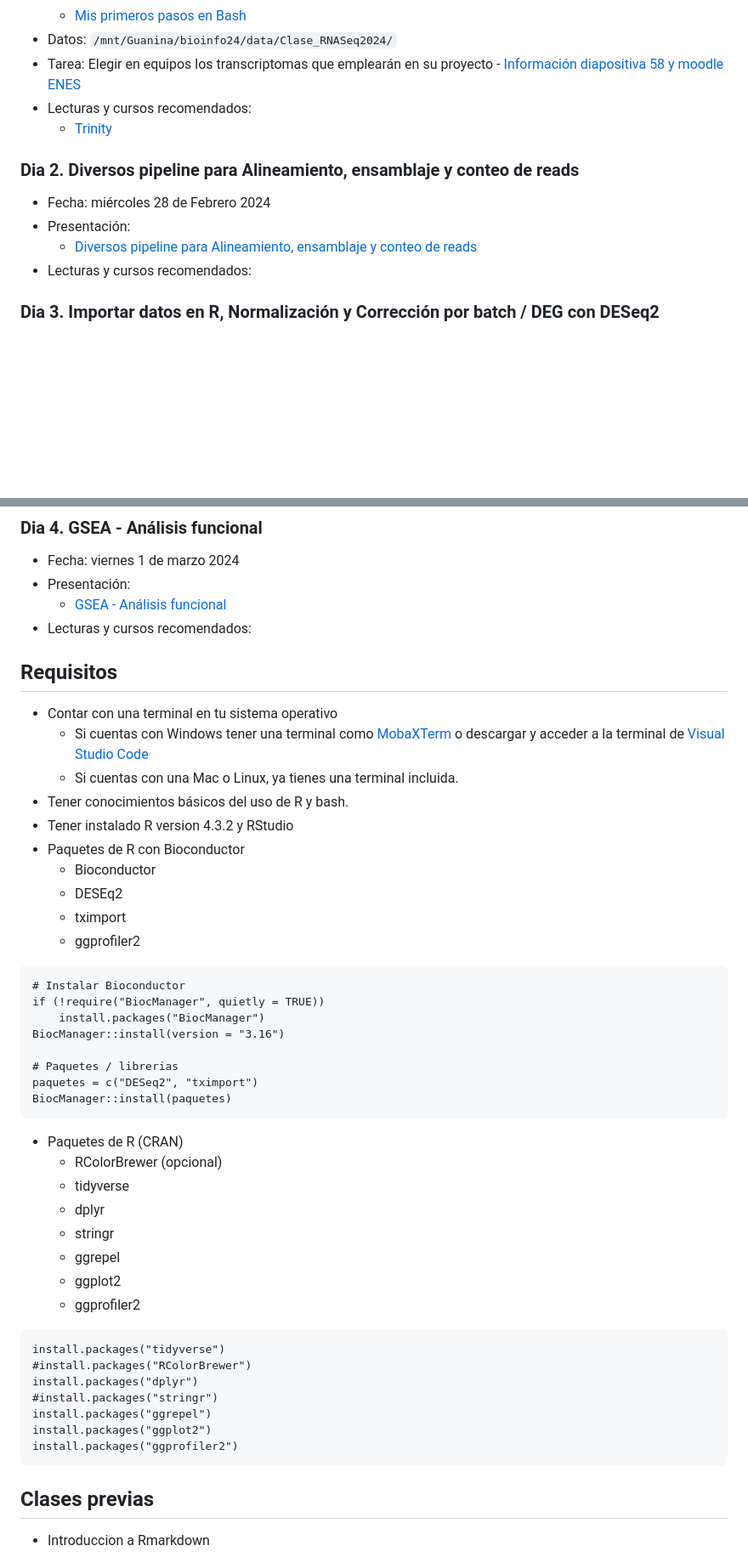
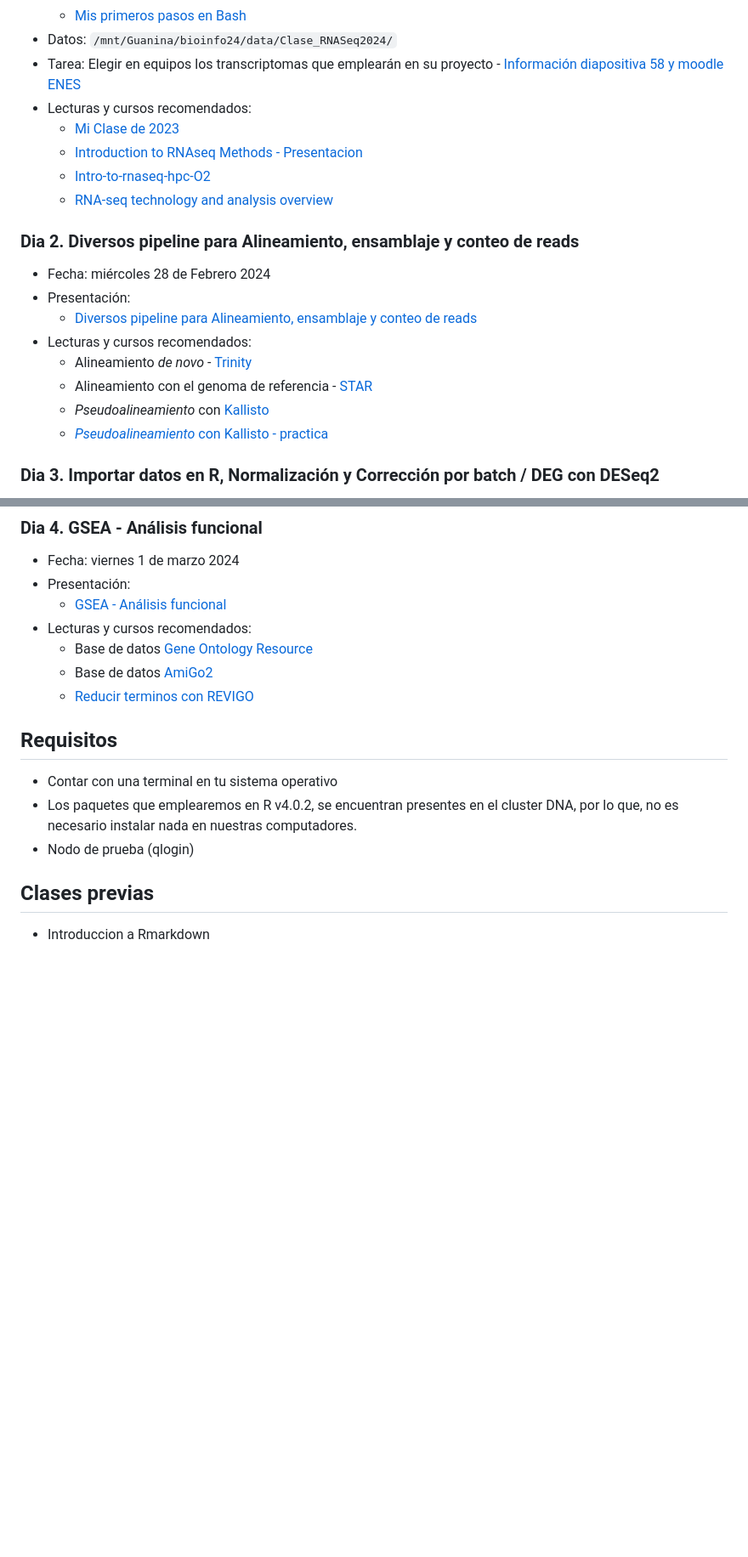
Before and after one commit to EveliaCoss/RNAseq_classFEB2024, a Markdown page: README.md, 2 parts joined by grey strips. Shown at 85% size. GitHub-like rendering; blank space fills up the shorter version.

````diff
--- a/README.md
+++ b/README.md
@@ -36,7 +36,11 @@ Se darán presentaciones detalladas del uso de programas clave, todos de código
 - Datos: `/mnt/Guanina/bioinfo24/data/Clase_RNASeq2024/`
 - Tarea: Elegir en equipos los transcriptomas que emplearán en su proyecto - [Información diapositiva 58 y moodle ENES](https://eveliacoss.github.io/RNAseq_classFEB2024/Presentaciones/Dia1_AspectosGenerales.html#62)
 - Lecturas y cursos recomendados:
-    - [Trinity](https://github.com/trinityrnaseq/trinityrnaseq)
+    - [Mi Clase de 2023](https://github.com/EveliaCoss/RNASeq_Workshop_Nov2023)
+    - [Introduction to RNAseq Methods - Presentacion](https://bioinformatics-core-shared-training.github.io/Bulk_RNAseq_Course_Nov22/Bulk_RNAseq_Course_Base/Markdowns/01_Introduction_to_RNAseq_Methods.pdf)
+    - [Intro-to-rnaseq-hpc-O2](https://github.com/hbctraining/Intro-to-rnaseq-hpc-O2/tree/master/lessons)
+    - [RNA-seq technology and analysis overview](https://github.com/mdozmorov/presentations/tree/master/RNA-seq)
+
 
 ### Dia 2. Diversos pipeline para Alineamiento, ensamblaje y conteo de reads
 
@@ -44,6 +48,10 @@ Se darán presentaciones detalladas del uso de programas clave, todos de código
 - Presentación:
     - [Diversos pipeline para Alineamiento, ensamblaje y conteo de reads](https://eveliacoss.github.io/RNAseq_classFEB2024/Presentaciones/Dia2_QCAlineamiento.html#1)
 - Lecturas y cursos recomendados:
+    - Alineamiento *de novo* - [Trinity](https://github.com/trinityrnaseq/trinityrnaseq)
+    - Alineamiento con el genoma de referencia - [STAR](https://github.com/alexdobin/STAR/blob/master/doc/STARmanual.pdf)
+    - *Pseudoalineamiento* con [Kallisto](https://pachterlab.github.io/kallisto/manual)
+    - [*Pseudoalineamiento* con Kallisto - practica](https://github.com/EveliaCoss/RNAseq_classFEB2023/tree/main/RNA_seq#practica2)
 
 ### Dia 3. Importar datos en R, Normalización y Corrección por batch / DEG con DESeq2
 
@@ -59,49 +72,15 @@ Se darán presentaciones detalladas del uso de programas clave, todos de código
 - Presentación:
    - [GSEA - Análisis funcional](https://eveliacoss.github.io/RNAseq_classFEB2024/Presentaciones/Dia4_GSEA.html#1)
 - Lecturas y cursos recomendados:
+    - Base de datos [Gene Ontology Resource](http://geneontology.org/)
+    - Base de datos [AmiGo2](https://amigo.geneontology.org/amigo/landing)
+    - [Reducir terminos con REVIGO](http://revigo.irb.hr/)
 
 ## Requisitos
 
 - Contar con una terminal en tu sistema operativo
-  - Si cuentas con Windows tener una terminal como [MobaXTerm](https://mobaxterm.mobatek.net) o descargar y acceder a la terminal de [Visual Studio Code](https://code.visualstudio.com/)
-  - Si cuentas con una Mac o Linux, ya tienes una terminal incluida.
-- Tener conocimientos básicos del uso de R y bash.
-- Tener instalado R version 4.3.2 y RStudio
-- Paquetes de R con Bioconductor
-  - Bioconductor
-  - DESEq2
-  - tximport
-  - ggprofiler2
-
-```
-# Instalar Bioconductor
-if (!require("BiocManager", quietly = TRUE))
-    install.packages("BiocManager")
-BiocManager::install(version = "3.16")
-
-# Paquetes / librerias
-paquetes = c("DESeq2", "tximport")
-BiocManager::install(paquetes)
-```
-
-- Paquetes de R (CRAN)
-  - RColorBrewer (opcional)
-  - tidyverse
-  - dplyr
-  - stringr
-  - ggrepel
-  - ggplot2
-  - ggprofiler2
-
-```
-install.packages("tidyverse")
-#install.packages("RColorBrewer")
-install.packages("dplyr")
-#install.packages("stringr")
-install.packages("ggrepel")
-install.packages("ggplot2")
-install.packages("ggprofiler2")
-```
+- Los paquetes que emplearemos en R v4.0.2, se encuentran presentes en el cluster DNA, por lo que, no es necesario instalar nada en nuestras computadores.
+- Nodo de prueba (qlogin)
 
 ## Clases previas
 
````
Also changed, not shown: other parts of README.md (+7 -0 lines).
